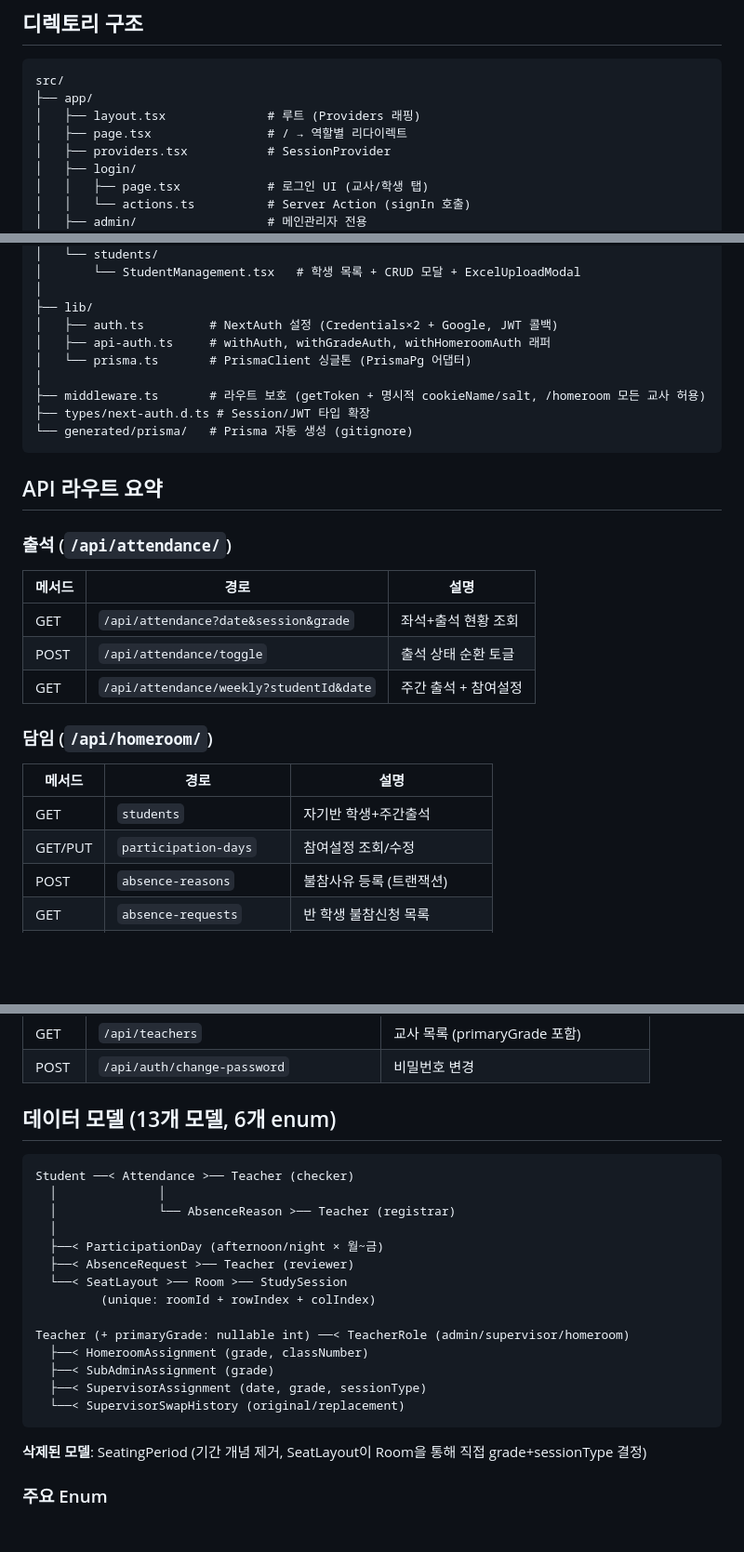
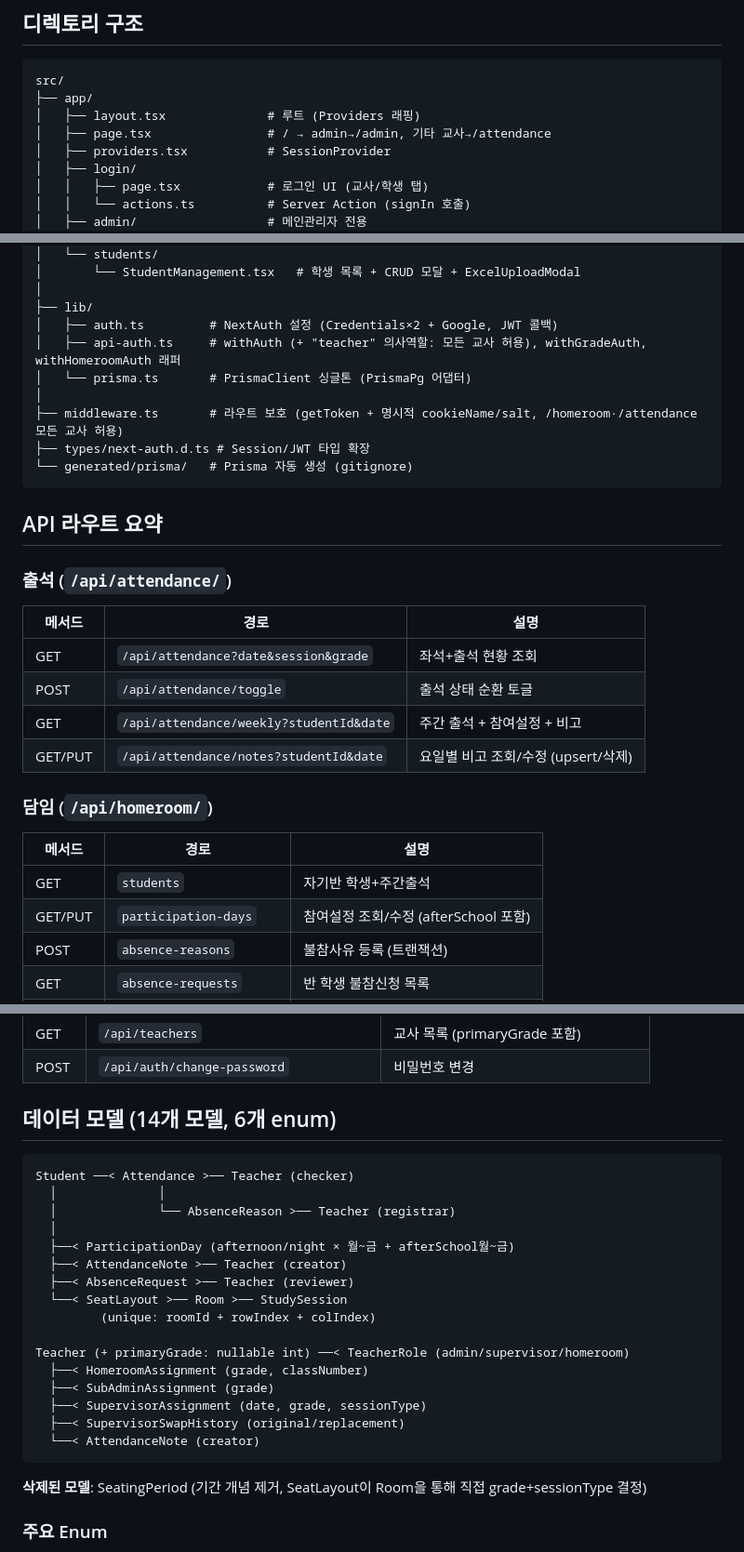
Before and after one commit to ChoisMath/selfstudy, a Markdown page: .claude/PROJECT_MAP.md, 3 parts joined by grey strips. Shown at 93% size. Drawn GitHub-style; blank space fills up the shorter version.

Commit message:
docs: PROJECT_MAP에 방과후참가 + 비고 기능 반영
Co-Authored-By: Claude Opus 4.6 (1M context) <noreply@anthropic.com>

````diff
--- a/.claude/PROJECT_MAP.md
+++ b/.claude/PROJECT_MAP.md
@@ -26,7 +26,7 @@
 src/
 ├── app/
 │   ├── layout.tsx              # 루트 (Providers 래핑)
-│   ├── page.tsx                # / → 역할별 리다이렉트
+│   ├── page.tsx                # / → admin→/admin, 기타 교사→/attendance
 │   ├── providers.tsx           # SessionProvider
 │   ├── login/
 │   │   ├── page.tsx            # 로그인 UI (교사/학생 탭)
@@ -81,10 +81,10 @@ src/
 │
 ├── lib/
 │   ├── auth.ts         # NextAuth 설정 (Credentials×2 + Google, JWT 콜백)
-│   ├── api-auth.ts     # withAuth, withGradeAuth, withHomeroomAuth 래퍼
+│   ├── api-auth.ts     # withAuth (+ "teacher" 의사역할: 모든 교사 허용), withGradeAuth, withHomeroomAuth 래퍼
 │   └── prisma.ts       # PrismaClient 싱글톤 (PrismaPg 어댑터)
 │
-├── middleware.ts       # 라우트 보호 (getToken + 명시적 cookieName/salt, /homeroom 모든 교사 허용)
+├── middleware.ts       # 라우트 보호 (getToken + 명시적 cookieName/salt, /homeroom·/attendance 모든 교사 허용)
 ├── types/next-auth.d.ts # Session/JWT 타입 확장
 └── generated/prisma/   # Prisma 자동 생성 (gitignore)
 ```
@@ -96,13 +96,14 @@ src/
 |--------|------|------|
 | GET | `/api/attendance?date&session&grade` | 좌석+출석 현황 조회 |
 | POST | `/api/attendance/toggle` | 출석 상태 순환 토글 |
-| GET | `/api/attendance/weekly?studentId&date` | 주간 출석 + 참여설정 |
+| GET | `/api/attendance/weekly?studentId&date` | 주간 출석 + 참여설정 + 비고 |
+| GET/PUT | `/api/attendance/notes?studentId&date` | 요일별 비고 조회/수정 (upsert/삭제) |
 
 ### 담임 (`/api/homeroom/`)
 | 메서드 | 경로 | 설명 |
 |--------|------|------|
 | GET | `students` | 자기반 학생+주간출석 |
-| GET/PUT | `participation-days` | 참여설정 조회/수정 |
+| GET/PUT | `participation-days` | 참여설정 조회/수정 (afterSchool 포함) |
 | POST | `absence-reasons` | 불참사유 등록 (트랜잭션) |
 | GET | `absence-requests` | 반 학생 불참신청 목록 |
 | PUT | `absence-requests/[id]` | 승인/반려 (트랜잭션) |
@@ -151,14 +152,15 @@ src/
 | GET | `/api/teachers` | 교사 목록 (primaryGrade 포함) |
 | POST | `/api/auth/change-password` | 비밀번호 변경 |
 
-## 데이터 모델 (13개 모델, 6개 enum)
+## 데이터 모델 (14개 모델, 6개 enum)
 
 ```
 Student ──< Attendance >── Teacher (checker)
   │              │
   │              └── AbsenceReason >── Teacher (registrar)
   │
-  ├──< ParticipationDay (afternoon/night × 월~금)
+  ├──< ParticipationDay (afternoon/night × 월~금 + afterSchool월~금)
+  ├──< AttendanceNote >── Teacher (creator)
   ├──< AbsenceRequest >── Teacher (reviewer)
   └──< SeatLayout >── Room >── StudySession
          (unique: roomId + rowIndex + colIndex)
@@ -167,7 +169,8 @@ Teacher (+ primaryGrade: nullable int) ──< TeacherRole (admin/supervisor/hom
   ├──< HomeroomAssignment (grade, classNumber)
   ├──< SubAdminAssignment (grade)
   ├──< SupervisorAssignment (date, grade, sessionType)
-  └──< SupervisorSwapHistory (original/replacement)
+  ├──< SupervisorSwapHistory (original/replacement)
+  └──< AttendanceNote (creator)
 ```
 
 **삭제된 모델**: SeatingPeriod (기간 개념 제거, SeatLayout이 Room을 통해 직접 grade+sessionType 결정)
````
Also changed, not shown: other parts of .claude/PROJECT_MAP.md (+47 -5 lines).
